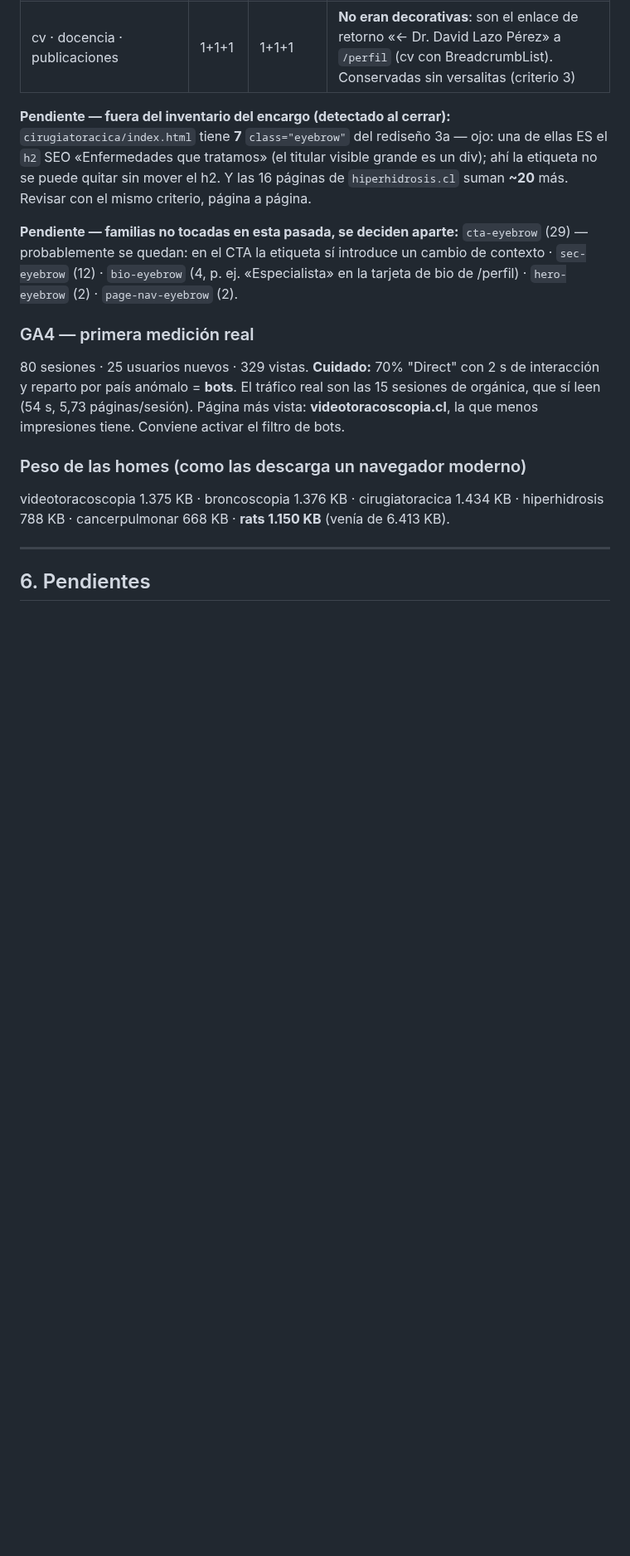
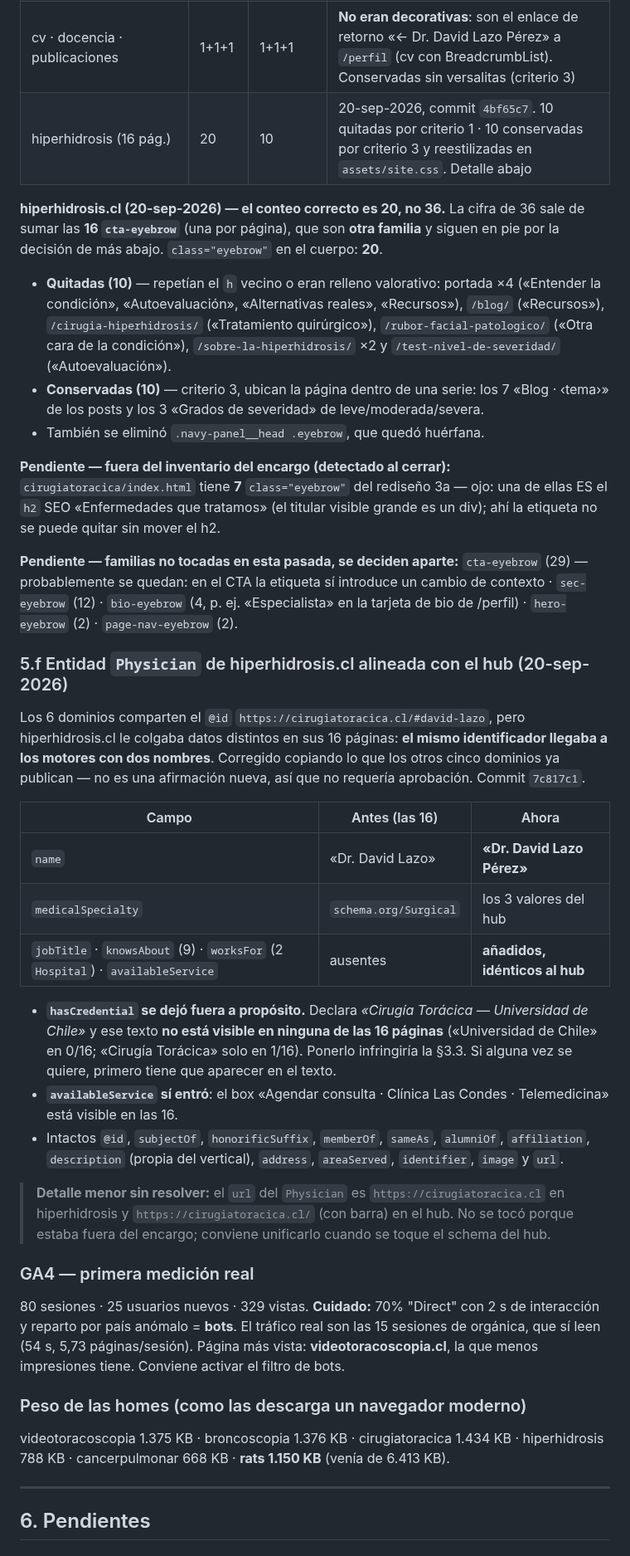
Before and after one commit to dlazotorax/lazoweb, a Markdown page: ESTADO.md, the part around one of its changes. Shown at 83% size. GitHub-like rendering; blank space fills up the shorter version.

```diff
--- a/ESTADO.md
+++ b/ESTADO.md
@@ -583,17 +587,55 @@ página y que ninguna ancla depende de ella. Renderizar antes y después.
 | cancerpulmonar/index | 3 | 0 | 2 quitadas · 1 fusión («Preguntas frecuentes sobre el cáncer pulmonar») |
 | cirugiatoracica/perfil | 5 | 0 | 3 quitadas · 2 fusiones («Formación y trayectoria» — sin el nombre, por longitud, decisión de David — y «Preguntas frecuentes sobre la atención»). El h2-claim «Cirugía Torácica de Vanguardia» intacto (§7) |
 | cv · docencia · publicaciones | 1+1+1 | 1+1+1 | **No eran decorativas**: son el enlace de retorno «← Dr. David Lazo Pérez» a `/perfil` (cv con BreadcrumbList). Conservadas sin versalitas (criterio 3) |
+| hiperhidrosis (16 pág.) | 20 | 10 | 20-sep-2026, commit `4bf65c7`. 10 quitadas por criterio 1 · 10 conservadas por criterio 3 y reestilizadas en `assets/site.css`. Detalle abajo |
+
+**hiperhidrosis.cl (20-sep-2026) — el conteo correcto es 20, no 36.** La cifra de 36 sale de
+sumar las **16 `cta-eyebrow`** (una por página), que son **otra familia** y siguen en pie por la
+decisión de más abajo. `class="eyebrow"` en el cuerpo: **20**.
+
+- **Quitadas (10)** — repetían el `h` vecino o eran relleno valorativo: portada ×4 («Entender la
+  condición», «Autoevaluación», «Alternativas reales», «Recursos»), `/blog/` («Recursos»),
+  `/cirugia-hiperhidrosis/` («Tratamiento quirúrgico»), `/rubor-facial-patologico/` («Otra cara de
+  la condición»), `/sobre-la-hiperhidrosis/` ×2 y `/test-nivel-de-severidad/` («Autoevaluación»).
+- **Conservadas (10)** — criterio 3, ubican la página dentro de una serie: los 7 «Blog · ‹tema›»
+  de los posts y los 3 «Grados de severidad» de leve/moderada/severa.
+- También se eliminó `.navy-panel__head .eyebrow`, que quedó huérfana.
 
 **Pendiente — fuera del inventario del encargo (detectado al cerrar):**
 `cirugiatoracica/index.html` tiene **7** `class="eyebrow"` del rediseño 3a — ojo:
 una de ellas ES el `h2` SEO «Enfermedades que tratamos» (el titular visible grande
-es un div); ahí la etiqueta no se puede quitar sin mover el h2. Y las 16 páginas de
-`hiperhidrosis.cl` suman **~20** más. Revisar con el mismo criterio, página a página.
+es un div); ahí la etiqueta no se puede quitar sin mover el h2.
 
 **Pendiente — familias no tocadas en esta pasada, se deciden aparte:**
 `cta-eyebrow` (29) — probablemente se quedan: en el CTA la etiqueta sí introduce
 un cambio de contexto · `sec-eyebrow` (12) · `bio-eyebrow` (4, p. ej. «Especialista»
 en la tarjeta de bio de /perfil) · `hero-eyebrow` (2) · `page-nav-eyebrow` (2).
+
+### 5.f Entidad `Physician` de hiperhidrosis.cl alineada con el hub (20-sep-2026)
+
+Los 6 dominios comparten el `@id` `https://cirugiatoracica.cl/#david-lazo`, pero hiperhidrosis.cl
+le colgaba datos distintos en sus 16 páginas: **el mismo identificador llegaba a los motores con dos
+nombres**. Corregido copiando lo que los otros cinco dominios ya publican — no es una afirmación
+nueva, así que no requería aprobación. Commit `7c817c1`.
+
+| Campo | Antes (las 16) | Ahora |
+|---|---|---|
+| `name` | «Dr. David Lazo» | **«Dr. David Lazo Pérez»** |
+| `medicalSpecialty` | `schema.org/Surgical` | los 3 valores del hub |
+| `jobTitle` · `knowsAbout` (9) · `worksFor` (2 `Hospital`) · `availableService` | ausentes | **añadidos, idénticos al hub** |
+
+- **`hasCredential` se dejó fuera a propósito.** Declara *«Cirugía Torácica — Universidad de
+  Chile»* y ese texto **no está visible en ninguna de las 16 páginas** («Universidad de Chile» en
+  0/16; «Cirugía Torácica» solo en 1/16). Ponerlo infringiría la §3.3. Si alguna vez se quiere,
+  primero tiene que aparecer en el texto.
+- **`availableService` sí entró**: el box «Agendar consulta · Clínica Las Condes · Telemedicina»
+  está visible en las 16.
+- Intactos `@id`, `subjectOf`, `honorificSuffix`, `memberOf`, `sameAs`, `alumniOf`, `affiliation`,
+  `description` (propia del vertical), `address`, `areaServed`, `identifier`, `image` y `url`.
+
+> **Detalle menor sin resolver:** el `url` del `Physician` es `https://cirugiatoracica.cl` en
+> hiperhidrosis y `https://cirugiatoracica.cl/` (con barra) en el hub. No se tocó porque estaba
+> fuera del encargo; conviene unificarlo cuando se toque el schema del hub.
 
 ### GA4 — primera medición real
 
```
Also changed, not shown: other parts of ESTADO.md (+46 -11 lines).
